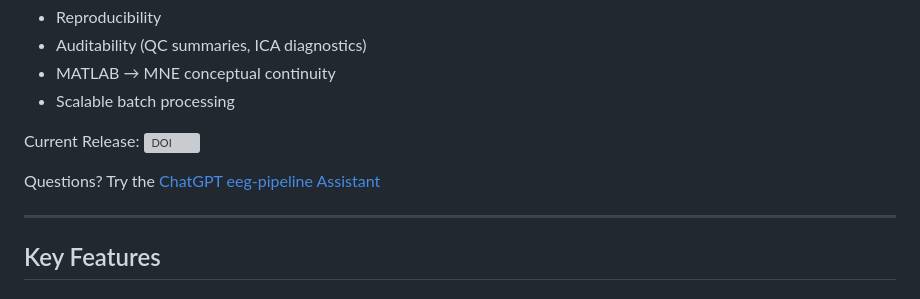
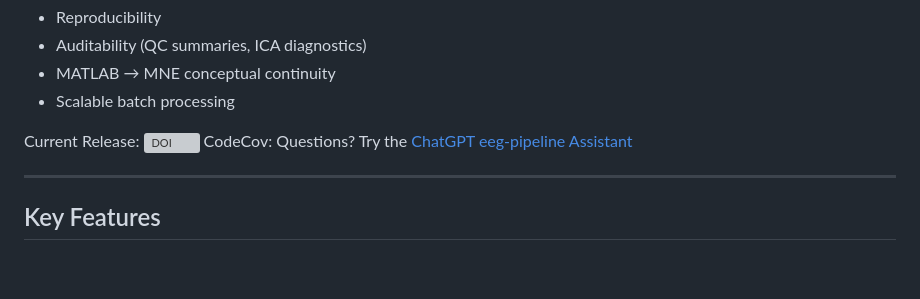
Before and after one commit to berrygrant/eeg-pipeline, a Markdown page: README.md, the part around the change. Rendered like a GitHub page; blank space fills up the shorter version; grey boxes are pictures that could not be loaded.

Commit message:
Update README with CodeCov and ChatGPT link
Added CodeCov section and a link to the ChatGPT eeg-pipeline Assistant.

```diff
--- a/README.md
+++ b/README.md
@@ -12,7 +12,7 @@ This project is designed for **research-grade EEG workflows** with an emphasis o
 - Scalable batch processing
 
 Current Release: [![DOI](https://zenodo.org/badge/1139314445.svg)](https://doi.org/10.5281/zenodo.18704504)
-
+CodeCov:
 Questions? Try the [ChatGPT eeg-pipeline Assistant](https://chatgpt.com/g/g-69985fa61c3881918c1621403999cf9d-eeg-pipeline-assistant)
 
 ---
```
